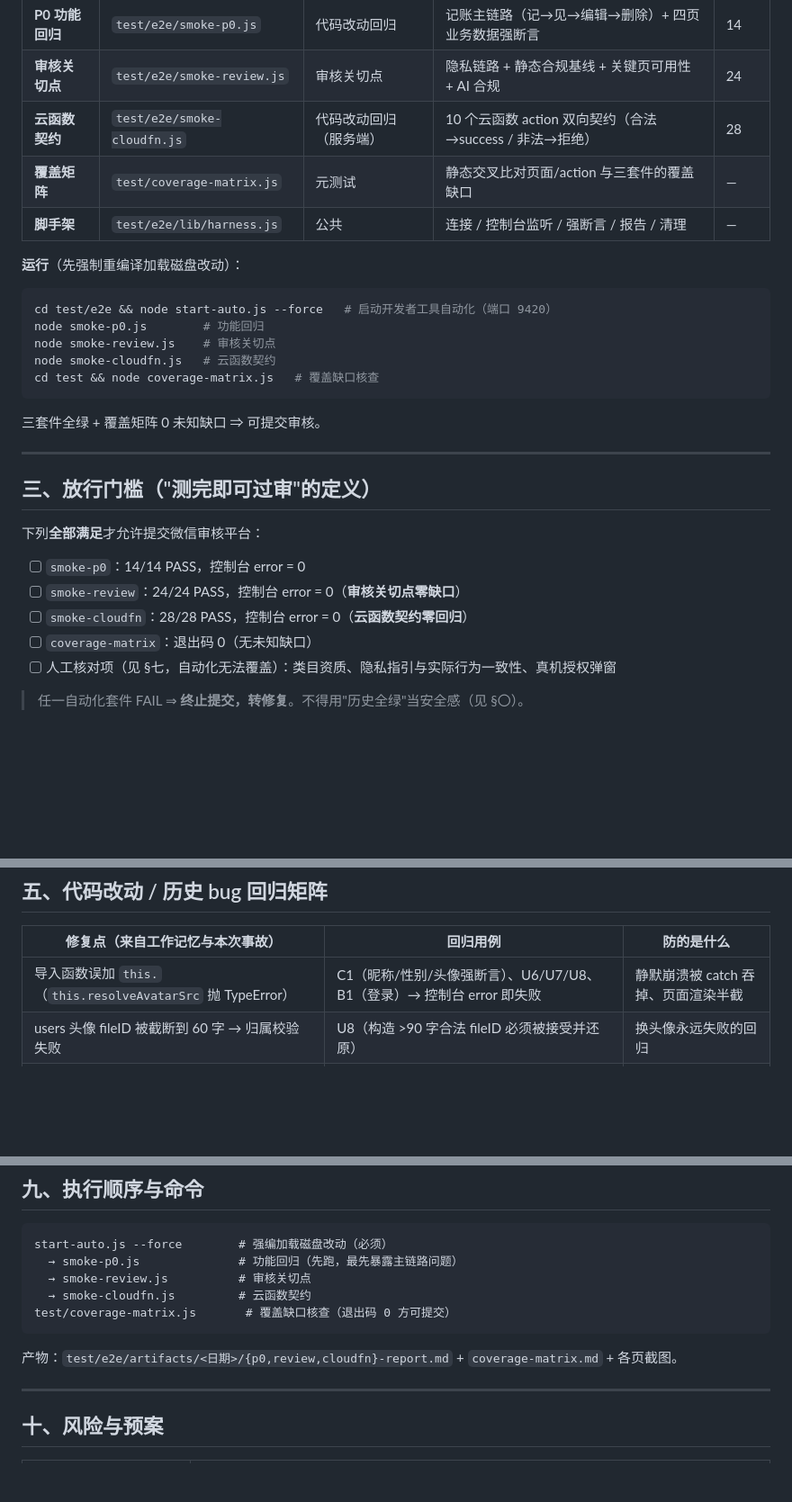
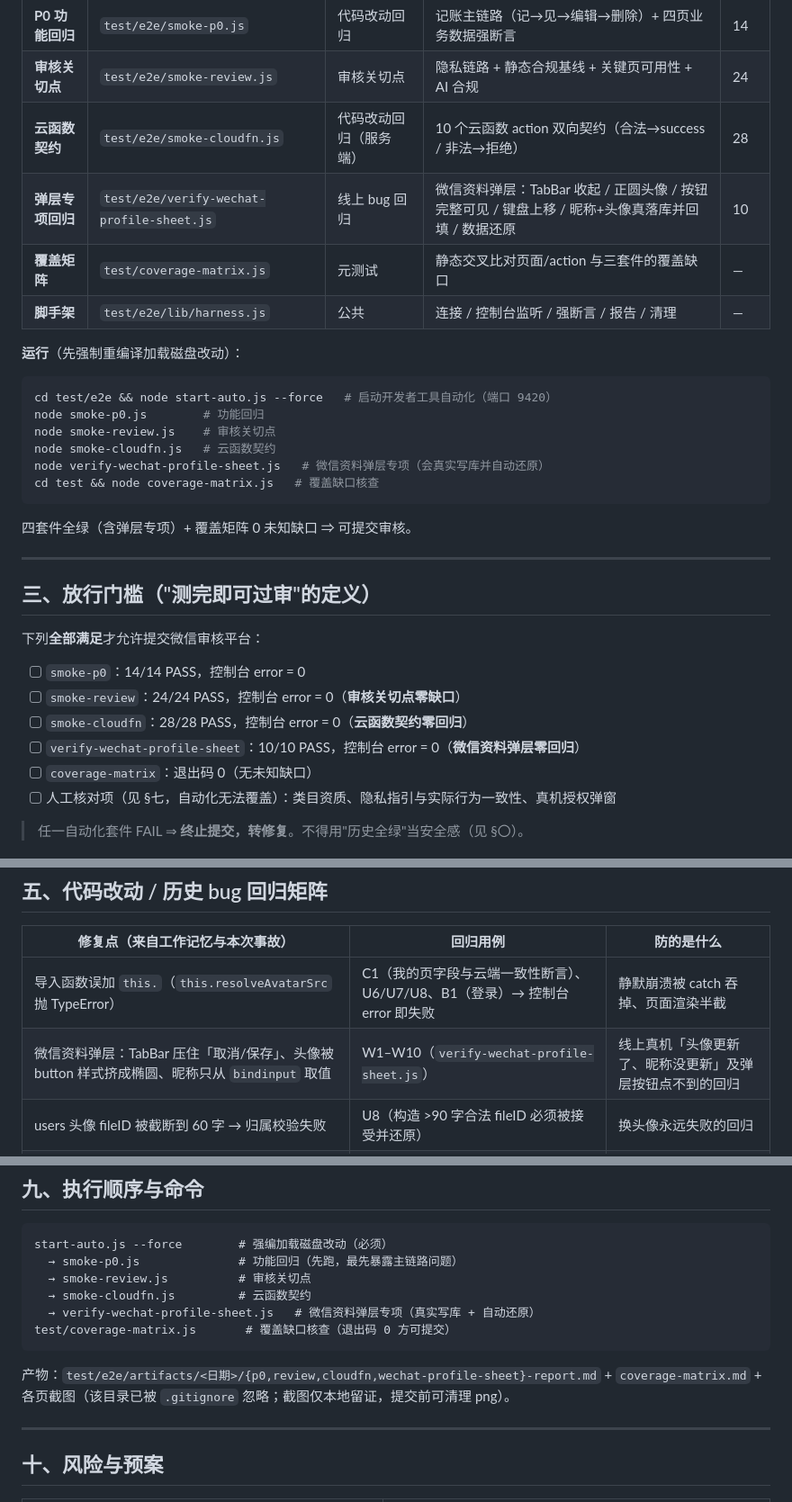
Before and after one commit to aichijuzi3209520851-lang/Juji---Manual-Expense-Tracker-WeChat-Mini-Program, a Markdown page: 上线冒烟测试大纲.md, 3 parts joined by grey strips. Shown at 90% size. Drawn GitHub-style; blank space fills up the shorter version.

Commit message:
docs: 冒烟测试大纲补充弹层专项套件与 C1 口径
大纲升到 v2.1：套件表/放行门槛/执行顺序新增 verify-wechat-profile-sheet；C1 断言要点改为与云端 users 一致；风险表补充「自动化会话陈旧导致假失败」的判定与预案（先 force 重启 + mp.evaluate 交叉验证，勿据漂移失败改代码）。

````diff
--- a/上线冒烟测试大纲.md
+++ b/上线冒烟测试大纲.md
@@ -39,6 +39,7 @@
 | **P0 功能回归** | `test/e2e/smoke-p0.js` | 代码改动回归 | 记账主链路（记→见→编辑→删除）+ 四页业务数据强断言 | 14 |
 | **审核关切点** | `test/e2e/smoke-review.js` | 审核关切点 | 隐私链路 + 静态合规基线 + 关键页可用性 + AI 合规 | 24 |
 | **云函数契约** | `test/e2e/smoke-cloudfn.js` | 代码改动回归（服务端） | 10 个云函数 action 双向契约（合法→success / 非法→拒绝） | 28 |
+| **弹层专项回归** | `test/e2e/verify-wechat-profile-sheet.js` | 线上 bug 回归 | 微信资料弹层：TabBar 收起 / 正圆头像 / 按钮完整可见 / 键盘上移 / 昵称+头像真落库并回填 / 数据还原 | 10 |
 | **覆盖矩阵** | `test/coverage-matrix.js` | 元测试 | 静态交叉比对页面/action 与三套件的覆盖缺口 | — |
 | **脚手架** | `test/e2e/lib/harness.js` | 公共 | 连接 / 控制台监听 / 强断言 / 报告 / 清理 | — |
 
@@ -48,9 +49,10 @@ cd test/e2e && node start-auto.js --force   # 启动开发者工具自动化（
 node smoke-p0.js        # 功能回归
 node smoke-review.js    # 审核关切点
 node smoke-cloudfn.js   # 云函数契约
+node verify-wechat-profile-sheet.js   # 微信资料弹层专项（会真实写库并自动还原）
 cd test && node coverage-matrix.js   # 覆盖缺口核查
 ```
-三套件全绿 + 覆盖矩阵 0 未知缺口 ⇒ 可提交审核。
+四套件全绿（含弹层专项）+ 覆盖矩阵 0 未知缺口 ⇒ 可提交审核。
 
 ---
 
@@ -61,6 +63,7 @@ cd test && node coverage-matrix.js   # 覆盖缺口核查
 - [ ] `smoke-p0`：14/14 PASS，控制台 error = 0
 - [ ] `smoke-review`：24/24 PASS，控制台 error = 0（**审核关切点零缺口**）
 - [ ] `smoke-cloudfn`：28/28 PASS，控制台 error = 0（**云函数契约零回归**）
+- [ ] `verify-wechat-profile-sheet`：10/10 PASS，控制台 error = 0（**微信资料弹层零回归**）
 - [ ] `coverage-matrix`：退出码 0（无未知缺口）
 - [ ] 人工核对项（见 §七，自动化无法覆盖）：类目资质、隐私指引与实际行为一致性、真机授权弹窗
 
@@ -93,7 +96,8 @@ cd test && node coverage-matrix.js   # 覆盖缺口核查
 
 | 修复点（来自工作记忆与本次事故） | 回归用例 | 防的是什么 |
 |--------------------------------|----------|------------|
-| 导入函数误加 `this.`（`this.resolveAvatarSrc` 抛 TypeError） | C1（昵称/性别/头像强断言）、U6/U7/U8、B1（登录）→ 控制台 error 即失败 | 静默崩溃被 catch 吞掉、页面渲染半截 |
+| 导入函数误加 `this.`（`this.resolveAvatarSrc` 抛 TypeError） | C1（我的页字段与云端一致性断言）、U6/U7/U8、B1（登录）→ 控制台 error 即失败 | 静默崩溃被 catch 吞掉、页面渲染半截 |
+| 微信资料弹层：TabBar 压住「取消/保存」、头像被 button 样式挤成椭圆、昵称只从 `bindinput` 取值 | W1–W10（`verify-wechat-profile-sheet.js`） | 线上真机「头像更新了、昵称没更新」及弹层按钮点不到的回归 |
 | users 头像 fileID 被截断到 60 字 → 归属校验失败 | U8（构造 >90 字合法 fileID 必须被接受并还原） | 换头像永远失败的回归 |
 | users 头像归属校验（只能改自己的 `avatars/<openid>_`） | U7（他人文件→拒绝）、U6（非 cloud://→拒绝） | 越权引用他人文件 |
 | 隐私页"复制邮箱"原先是坏的（`setClipboardData` 未声明作用域） | B4（改 `user-select` 长按复制）、A7 | 点了复制却毫无反应 |
@@ -154,10 +158,11 @@ start-auto.js --force        # 强编加载磁盘改动（必须）
   → smoke-p0.js              # 功能回归（先跑，最先暴露主链路问题）
   → smoke-review.js          # 审核关切点
   → smoke-cloudfn.js         # 云函数契约
+  → verify-wechat-profile-sheet.js   # 微信资料弹层专项（真实写库 + 自动还原）
 test/coverage-matrix.js       # 覆盖缺口核查（退出码 0 方可提交）
 ```
 
-产物：`test/e2e/artifacts/<日期>/{p0,review,cloudfn}-report.md` + `coverage-matrix.md` + 各页截图。
+产物：`test/e2e/artifacts/<日期>/{p0,review,cloudfn,wechat-profile-sheet}-report.md` + `coverage-matrix.md` + 各页截图（该目录已被 `.gitignore` 忽略；截图仅本地留证，提交前可清理 png）。
 
 ---
 
````
Also changed, not shown: other parts of 上线冒烟测试大纲.md (+4 -3 lines).
